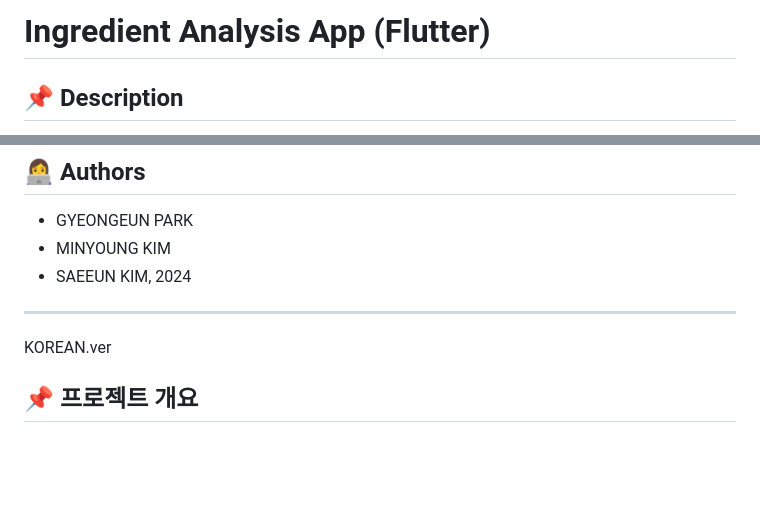
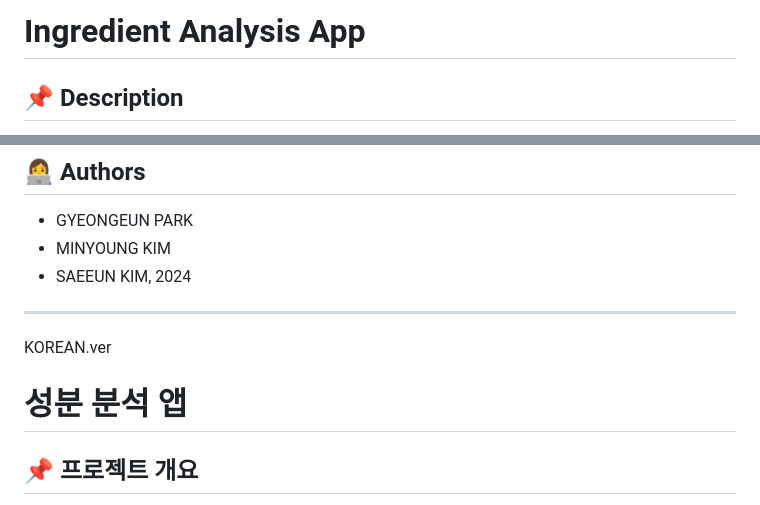
Before and after one commit to Tmfprl/is_app, a Markdown page: README.md, 2 parts joined by grey strips. Drawn GitHub-style; blank space fills up the shorter version.

```diff
--- a/README.md
+++ b/README.md
@@ -1,4 +1,4 @@
-# Ingredient Analysis App (Flutter)
+# Ingredient Analysis App
 
 
 
@@ -112,6 +112,7 @@ This project is licensed under the MIT License.
 
 ---
 KOREAN.ver
+# 성분 분석 앱
 
 
 ## 📌 프로젝트 개요
```
